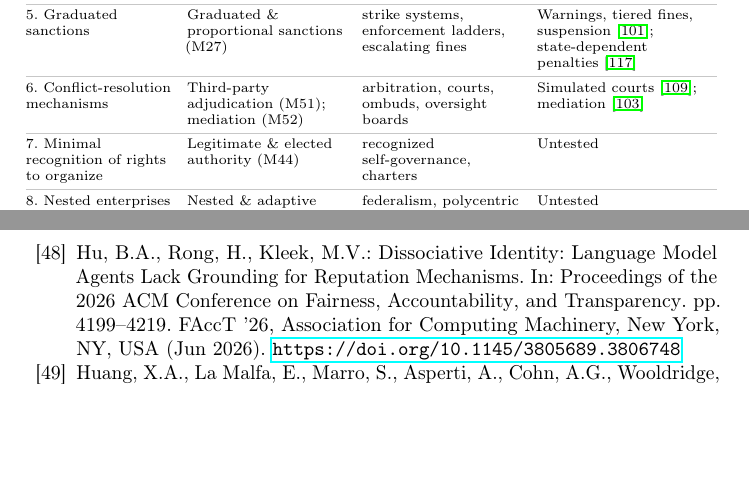
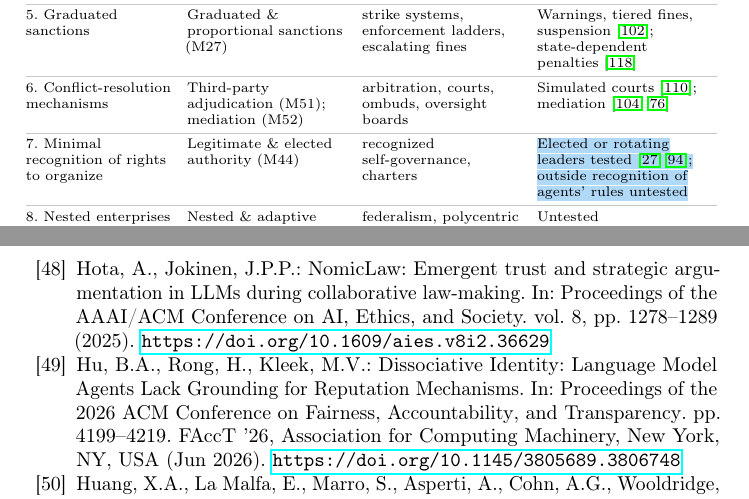
Before and after one commit to van-truong/institutional-design-for-ai-agents, a LaTeX paper (manuscript/manuscript.tex): two parts of pages 16 and 41 of 47, joined at a grey line, cut so that both start at the same text, the shorter picture padded with empty space. Compiled offline with pdfLaTeX.

Commit message:
Table 2 checked against the current corpus: add NomicLaw (collective choice), elected leaders (monitoring; principle 7 now partly tested), marketplace mediation (highlighted)

```diff
--- a/manuscript/manuscript.tex
+++ b/manuscript/manuscript.tex
@@ -303,7 +303,7 @@ We organize cooperation-shaping mechanisms into six families (Figure~\mbox{\ref{
 4B.~Monitoring of the resource & Outcome \& resource-state feedback (M66) & stock assessment, feedback on sustainable limits & One study in our corpus \\ \rowline
 5.~Graduated sanctions & Graduated \& proportional sanctions (M27) & strike systems, enforcement ladders, escalating fines & Warnings, tiered fines, suspension~\citep{bracalesyrnikov2026institutionalai}; state-dependent penalties~\citep{yang2026payinghonesty} \\ \rowline
-6.~Conflict-resolution mechanisms & Third-party adjudication (M51); mediation (M52) & arbitration, courts, ombuds, oversight boards & Simulated courts~\citep{wang2026lawinsilico}; mediation~\citep{tewolde2026coopevalbenchmarkingcooperationsustainingmechanisms} \\ \rowline
-7.~Minimal recognition of rights to organize & Legitimate \& elected authority (M44) & recognized self-governance, charters & Untested \\ \rowline
+6.~Conflict-resolution mechanisms & Third-party adjudication (M51); mediation (M52) & arbitration, courts, ombuds, oversight boards & Simulated courts~\citep{wang2026lawinsilico}; mediation~\citep{tewolde2026coopevalbenchmarkingcooperationsustainingmechanisms,ngyisheng2026formal} \\ \rowline
+7.~Minimal recognition of rights to organize & Legitimate \& elected authority (M44) & recognized self-governance, charters & \chg{Elected or rotating leaders tested~\mbox{\citep{faulkner2026evaluatingcooperationllmsocial,seyedin2026politician}}; outside recognition of agents' rules untested} \\ \rowline
 8.~Nested enterprises & Nested \& adaptive rule-making (M46) & federalism, polycentric governance, delegated rule-making & Untested \\
 \bottomrule
 \end{tabular}
```
Also changed, not shown: manuscript/manuscript.bbl, manuscript/manuscript.tex (4 more changed lines).
